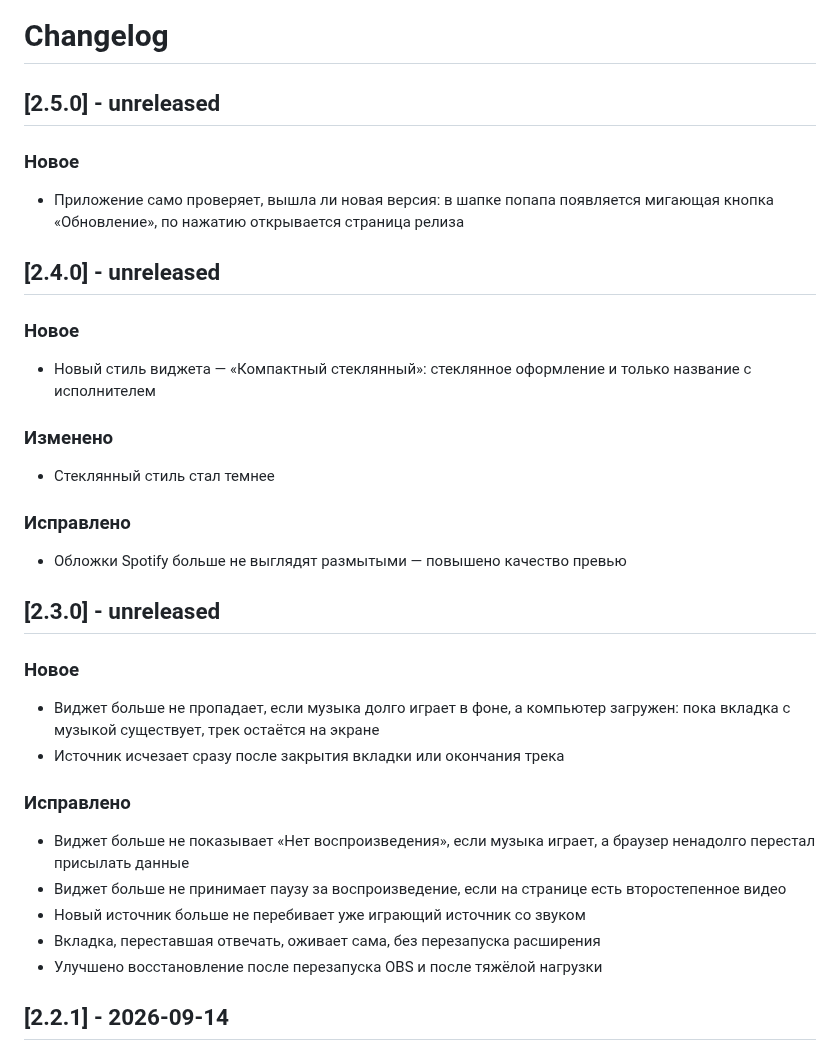
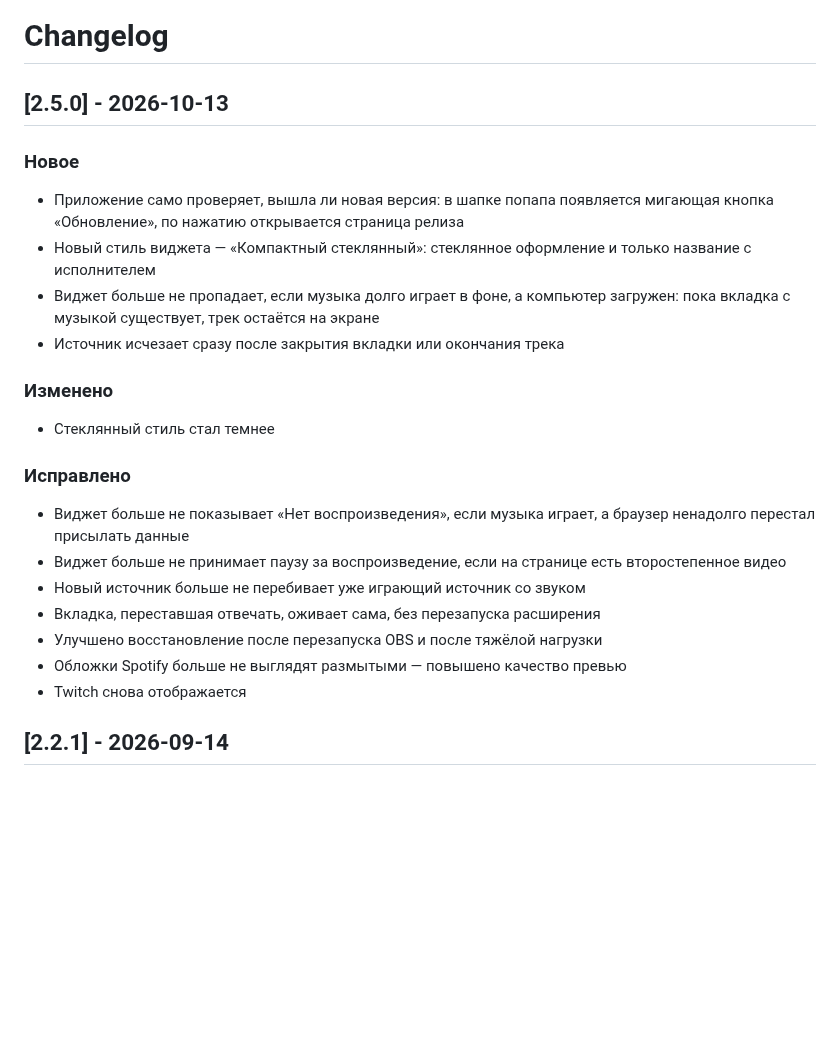
Before and after one commit to Stepanchikkk/music-widget-obs, a Markdown page: CHANGELOG.md, the part around the change. Drawn GitHub-style; blank space fills up the shorter version.

Commit message:
docs: changelog for v2.5.0 release

```diff
--- a/CHANGELOG.md
+++ b/CHANGELOG.md
@@ -1,26 +1,15 @@
 # Changelog
 
-## [2.5.0] - unreleased
+## [2.5.0] - 2026-10-13
 
 ### Новое
 - Приложение само проверяет, вышла ли новая версия: в шапке попапа появляется мигающая кнопка «Обновление», по нажатию открывается страница релиза
-
-## [2.4.0] - unreleased
-
-### Новое
 - Новый стиль виджета — «Компактный стеклянный»: стеклянное оформление и только название с исполнителем
+- Виджет больше не пропадает, если музыка долго играет в фоне, а компьютер загружен: пока вкладка с музыкой существует, трек остаётся на экране
+- Источник исчезает сразу после закрытия вкладки или окончания трека
 
 ### Изменено
 - Стеклянный стиль стал темнее
-
-### Исправлено
-- Обложки Spotify больше не выглядят размытыми — повышено качество превью
-
-## [2.3.0] - unreleased
-
-### Новое
-- Виджет больше не пропадает, если музыка долго играет в фоне, а компьютер загружен: пока вкладка с музыкой существует, трек остаётся на экране
-- Источник исчезает сразу после закрытия вкладки или окончания трека
 
 ### Исправлено
 - Виджет больше не показывает «Нет воспроизведения», если музыка играет, а браузер ненадолго перестал присылать данные
@@ -28,6 +17,8 @@
 - Новый источник больше не перебивает уже играющий источник со звуком
 - Вкладка, переставшая отвечать, оживает сама, без перезапуска расширения
 - Улучшено восстановление после перезапуска OBS и после тяжёлой нагрузки
+- Обложки Spotify больше не выглядят размытыми — повышено качество превью
+- Twitch снова отображается
 
 ## [2.2.1] - 2026-09-14
 
```
